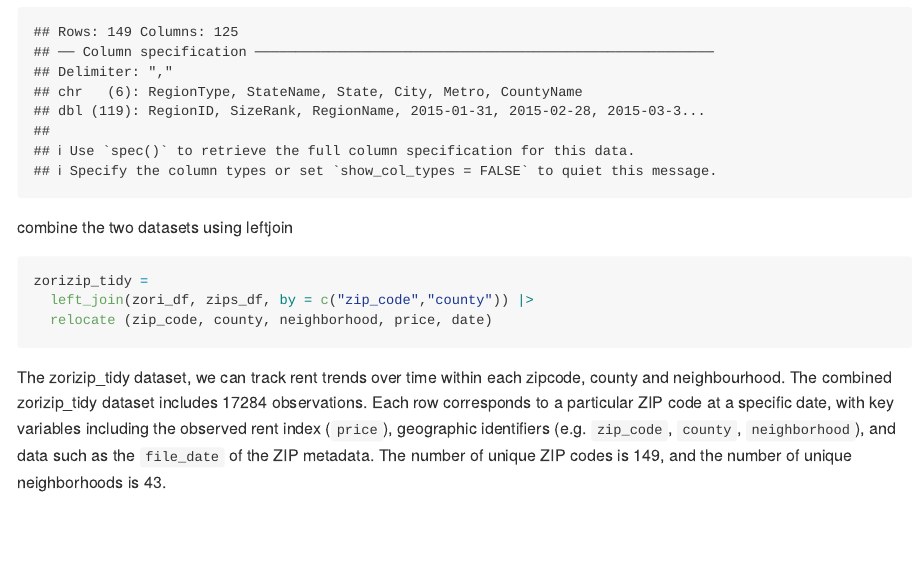
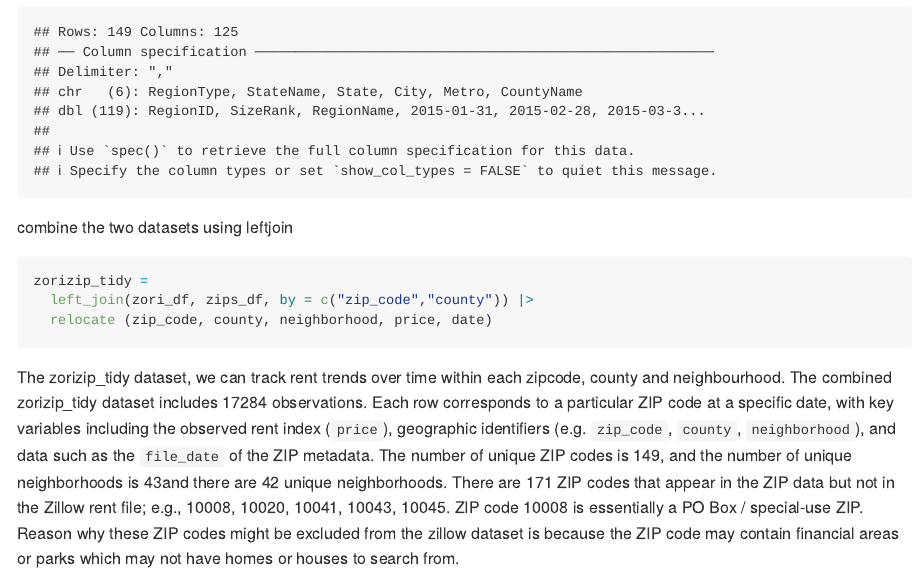
Before and after one commit to ao2965/p8105_hw2_ao2965, an R Markdown document (p8105_hw2_ao2965.Rmd): the page in a window 1100 px wide, from 2840 px down. Rendered offline with R 4.5, knitr and Pandoc, with nearby package versions; column names are cleaned by a stand-in for the janitor package.

Commit message:
correcting the inline code

````diff
--- a/p8105_hw2_ao2965.Rmd
+++ b/p8105_hw2_ao2965.Rmd
@@ -111,7 +111,10 @@ zorizip_tidy =
   relocate (zip_code, county, neighborhood, price, date)
 ```
 
-The zorizip_tidy dataset, we can track rent trends over time within each zipcode, county and neighbourhood. The combined zorizip_tidy dataset includes `r nrow(zorizip_tidy)` observations. Each row corresponds to a particular ZIP code at a specific date, with key variables including the observed rent index (`price`), geographic identifiers (e.g. `zip_code`, `county`, `neighborhood`), and data such as the `file_date` of the ZIP metadata. The number of unique ZIP codes is `r zorizip_tidy |> distinct(zip_code) |> nrow()`, and the number of unique neighborhoods is `r zorizip_tidy |> distinct(neighborhood) |> nrow()`.
+The zorizip_tidy dataset, we can track rent trends over time within each zipcode, county and neighbourhood. The combined zorizip_tidy dataset includes `r nrow(zorizip_tidy)` observations. Each row corresponds to a particular ZIP code at a specific date, with key variables including the observed rent index (`price`), geographic identifiers (e.g. `zip_code`, `county`, `neighborhood`), and data such as the `file_date` of the ZIP metadata. The number of unique ZIP codes is `r zorizip_tidy |> distinct(zip_code) |> nrow()`, and the number of unique neighborhoods is `r zorizip_tidy |> distinct(neighborhood) |> nrow()`and there are
+`r zorizip_tidy |> mutate(neighborhood = stringr::str_squish(stringr::str_to_lower(neighborhood))) |> filter(!is.na(neighborhood), neighborhood != "") |> distinct(neighborhood) |> nrow()`
+unique neighborhoods.
+There are `r zips_df |> distinct(zip_code) |> anti_join(zori_df |> distinct(zip_code), by = "zip_code") |> nrow()` ZIP codes that appear in the ZIP data but not in the Zillow rent file; e.g., `r zips_df |> distinct(zip_code) |> anti_join(zori_df |> distinct(zip_code), by = "zip_code") |> arrange(zip_code) |> pull(zip_code) |> head(5) |> paste(collapse = ", ")`. ZIP code 10008 is essentially a PO Box / special-use ZIP. Reason why these ZIP codes might be excluded from the zillow dataset is because the ZIP code may contain financial areas or parks which may not have homes or houses to search from.
 
 ```{r}
 
````
Also changed, not shown: p8105_hw2_ao2965.md, p8105_hw2_ao2965.Rmd (2 more changed lines).
